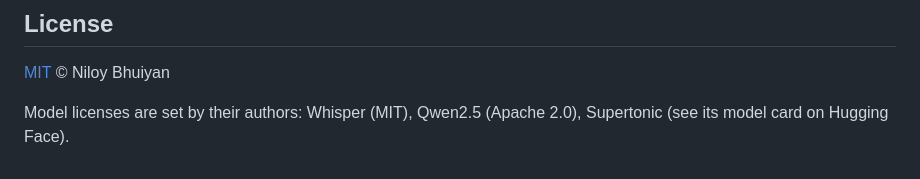
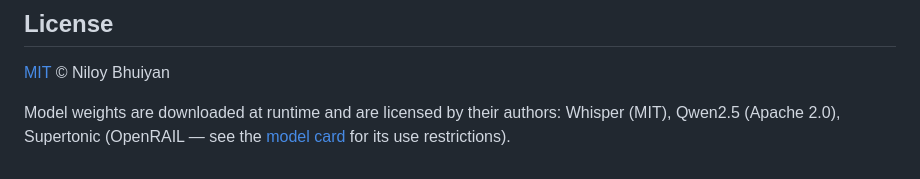
Before and after one commit to Niloy-Bhuiyan/loom, a Markdown page: README.md, the part around the change. GitHub-like rendering.

Commit message:
docs: clarify runtime model licenses

```diff
--- a/README.md
+++ b/README.md
@@ -234,5 +234,7 @@ See [CONTRIBUTING.md](CONTRIBUTING.md).
 
 [MIT](LICENSE) © Niloy Bhuiyan
 
-Model licenses are set by their authors: Whisper (MIT), Qwen2.5 (Apache 2.0),
-Supertonic (see its model card on Hugging Face).
+Model weights are downloaded at runtime and are licensed by their authors:
+Whisper (MIT), Qwen2.5 (Apache 2.0), Supertonic (OpenRAIL — see the
+[model card](https://huggingface.co/Supertone/supertonic) for its use
+restrictions).
```
